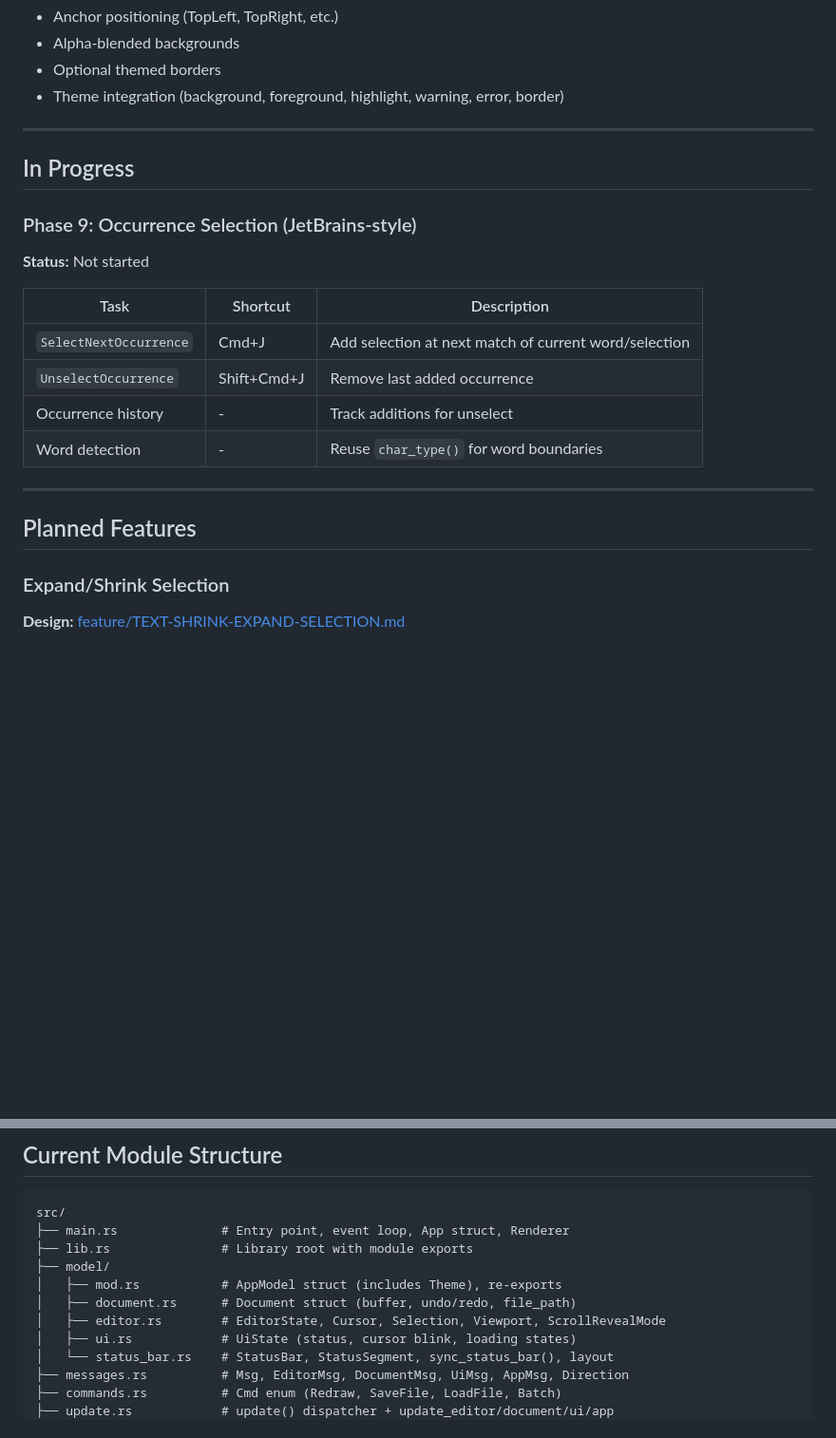
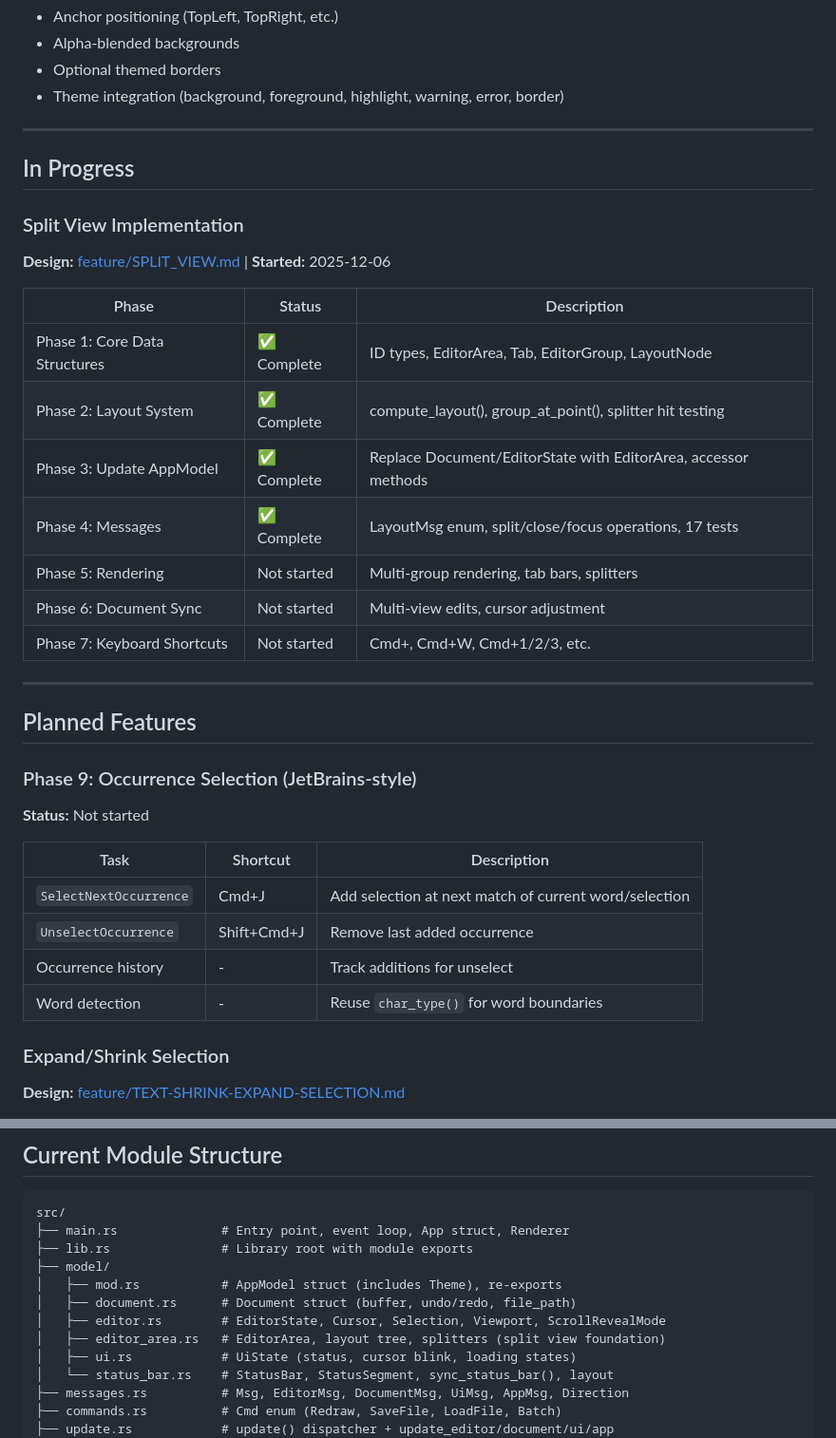
Before and after one commit to HelgeSverre/token, a Markdown page: docs/ROADMAP.md, 2 parts joined by grey strips. Shown at 95% size. Rendered like a GitHub page; blank space fills up the shorter version.

```diff
--- a/docs/ROADMAP.md
+++ b/docs/ROADMAP.md
@@ -33,6 +43,24 @@ Reusable overlay rendering (`src/overlay.rs`):
 
 ## In Progress
 
+### Split View Implementation
+
+**Design:** [feature/SPLIT_VIEW.md](feature/SPLIT_VIEW.md) | **Started:** 2025-12-06
+
+| Phase | Status | Description |
+|-------|--------|-------------|
+| Phase 1: Core Data Structures | ✅ Complete | ID types, EditorArea, Tab, EditorGroup, LayoutNode |
+| Phase 2: Layout System | ✅ Complete | compute_layout(), group_at_point(), splitter hit testing |
+| Phase 3: Update AppModel | ✅ Complete | Replace Document/EditorState with EditorArea, accessor methods |
+| Phase 4: Messages | ✅ Complete | LayoutMsg enum, split/close/focus operations, 17 tests |
+| Phase 5: Rendering | Not started | Multi-group rendering, tab bars, splitters |
+| Phase 6: Document Sync | Not started | Multi-view edits, cursor adjustment |
+| Phase 7: Keyboard Shortcuts | Not started | Cmd+\, Cmd+W, Cmd+1/2/3, etc. |
+
+---
+
+## Planned Features
+
 ### Phase 9: Occurrence Selection (JetBrains-style)
 
 **Status:** Not started
@@ -43,10 +71,6 @@ Reusable overlay rendering (`src/overlay.rs`):
 | `UnselectOccurrence` | Shift+Cmd+J | Remove last added occurrence |
 | Occurrence history | - | Track additions for unselect |
 | Word detection | - | Reuse `char_type()` for word boundaries |
-
----
-
-## Planned Features
 
 ### Expand/Shrink Selection
 
@@ -104,6 +151,7 @@ src/
 │   ├── mod.rs           # AppModel struct (includes Theme), re-exports
 │   ├── document.rs      # Document struct (buffer, undo/redo, file_path)
 │   ├── editor.rs        # EditorState, Cursor, Selection, Viewport, ScrollRevealMode
+│   ├── editor_area.rs   # EditorArea, layout tree, splitters (split view foundation)
 │   ├── ui.rs            # UiState (status, cursor blink, loading states)
 │   └── status_bar.rs    # StatusBar, StatusSegment, sync_status_bar(), layout
 ├── messages.rs          # Msg, EditorMsg, DocumentMsg, UiMsg, AppMsg, Direction
```
Also changed, not shown: other parts of docs/ROADMAP.md (+35 -2 lines), docs/CHANGELOG.md (+15 -0 lines).
